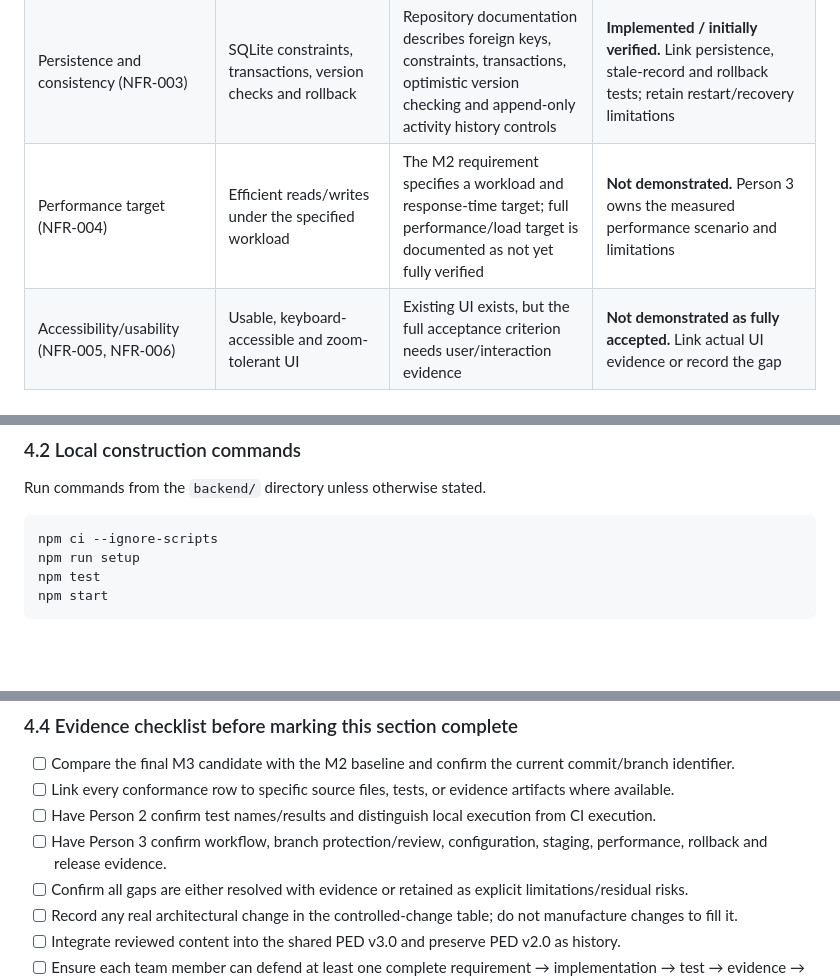
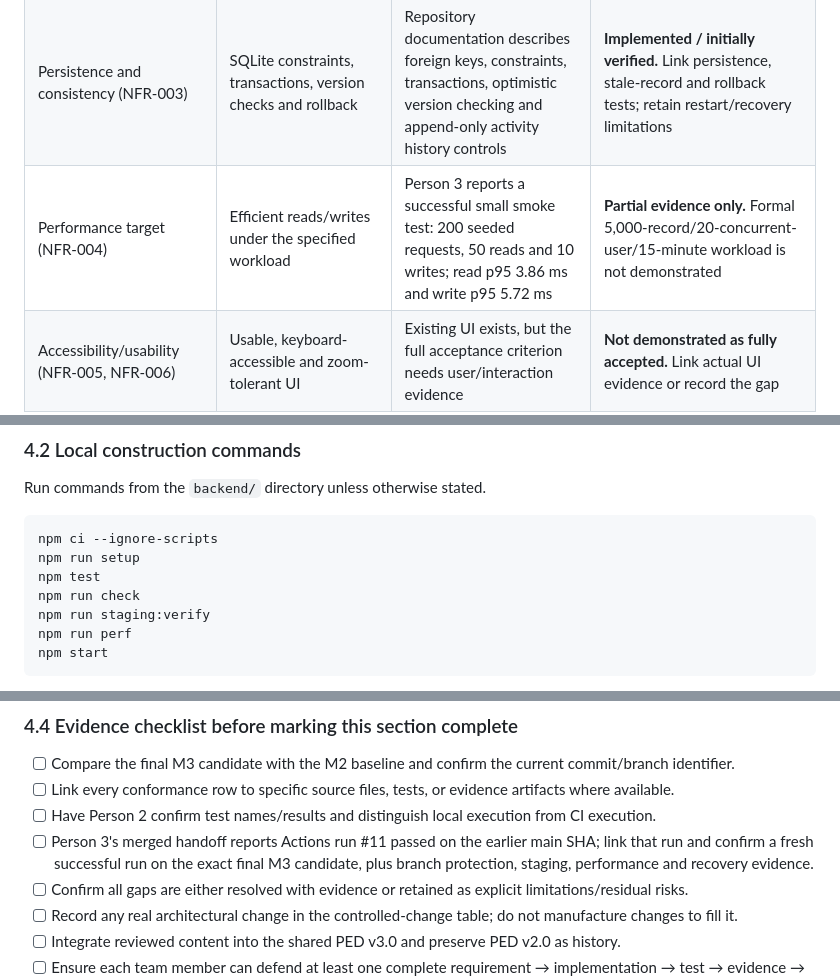
Before and after one commit to Amelia-VanDerWalt/CivicConnect, a Markdown page: docs/PED/m3-person1-handoff.md, 3 parts joined by grey strips. Drawn GitHub-style; blank space fills up the shorter version.

````diff
--- a/docs/PED/m3-person1-handoff.md
+++ b/docs/PED/m3-person1-handoff.md
@@ -68,7 +68,7 @@ Do not equate code presence with acceptance. Person 2's test results and Person
 | Oversight reporting (FR-012) | Read-only aggregate reporting API | Oversight reporting is available through the API; Oversight browser interface is not implemented | **Partial.** Do not claim a complete Oversight user journey |
 | Audit trail (FR-013) | Activity entries coordinated with successful request mutations | Backend documentation describes activity/audit handling and tests | **Implemented / initially verified only to the extent covered by named tests.** Link the relevant tests and confirm failure/rollback behavior |
 | Persistence and consistency (NFR-003) | SQLite constraints, transactions, version checks and rollback | Repository documentation describes foreign keys, constraints, transactions, optimistic version checking and append-only activity history controls | **Implemented / initially verified.** Link persistence, stale-record and rollback tests; retain restart/recovery limitations |
-| Performance target (NFR-004) | Efficient reads/writes under the specified workload | The M2 requirement specifies a workload and response-time target; full performance/load target is documented as not yet fully verified | **Not demonstrated.** Person 3 owns the measured performance scenario and limitations |
+| Performance target (NFR-004) | Efficient reads/writes under the specified workload | Person 3 reports a successful small smoke test: 200 seeded requests, 50 reads and 10 writes; read p95 3.86 ms and write p95 5.72 ms | **Partial evidence only.** Formal 5,000-record/20-concurrent-user/15-minute workload is not demonstrated |
 | Accessibility/usability (NFR-005, NFR-006) | Usable, keyboard-accessible and zoom-tolerant UI | Existing UI exists, but the full acceptance criterion needs user/interaction evidence | **Not demonstrated as fully accepted.** Link actual UI evidence or record the gap |
 | Availability/recovery (NFR-007, NFR-008) | Health checks, backup and documented recovery approach | A local health endpoint and local SQLite backup command are documented; production monitoring and disaster-recovery targets are not fully demonstrated | **Partial.** A local backup alone does not prove off-site backup, RTO or RPO compliance |
 | Secure transport / production deployment (NFR-002) | TLS, controlled configuration, no committed secrets | README states production HTTPS/TLS has not been established | **Known deployment gap.** Person 3 must record the actual M3 environment and residual risk; do not claim production TLS |
@@ -137,6 +137,9 @@ Run commands from the `backend/` directory unless otherwise stated.
 npm ci --ignore-scripts
 npm run setup
 npm test
+npm run check
+npm run staging:verify
+npm run perf
 npm start
 ```
 
@@ -157,7 +160,7 @@ The setup process creates the local SQLite database and demonstration accounts.
 - [ ] Compare the final M3 candidate with the M2 baseline and confirm the current commit/branch identifier.
 - [ ] Link every conformance row to specific source files, tests, or evidence artifacts where available.
 - [ ] Have Person 2 confirm test names/results and distinguish local execution from CI execution.
-- [ ] Have Person 3 confirm workflow, branch protection/review, configuration, staging, performance, rollback and release evidence.
+- [ ] Person 3's merged handoff reports Actions run #11 passed on the earlier main SHA; link that run and confirm a fresh successful run on the exact final M3 candidate, plus branch protection, staging, performance and recovery evidence.
 - [ ] Confirm all gaps are either resolved with evidence or retained as explicit limitations/residual risks.
 - [ ] Record any real architectural change in the controlled-change table; do not manufacture changes to fill it.
 - [ ] Integrate reviewed content into the shared PED v3.0 and preserve PED v2.0 as history.
````
Also changed, not shown: other parts of docs/PED/m3-person1-handoff.md (+7 -5 lines).
